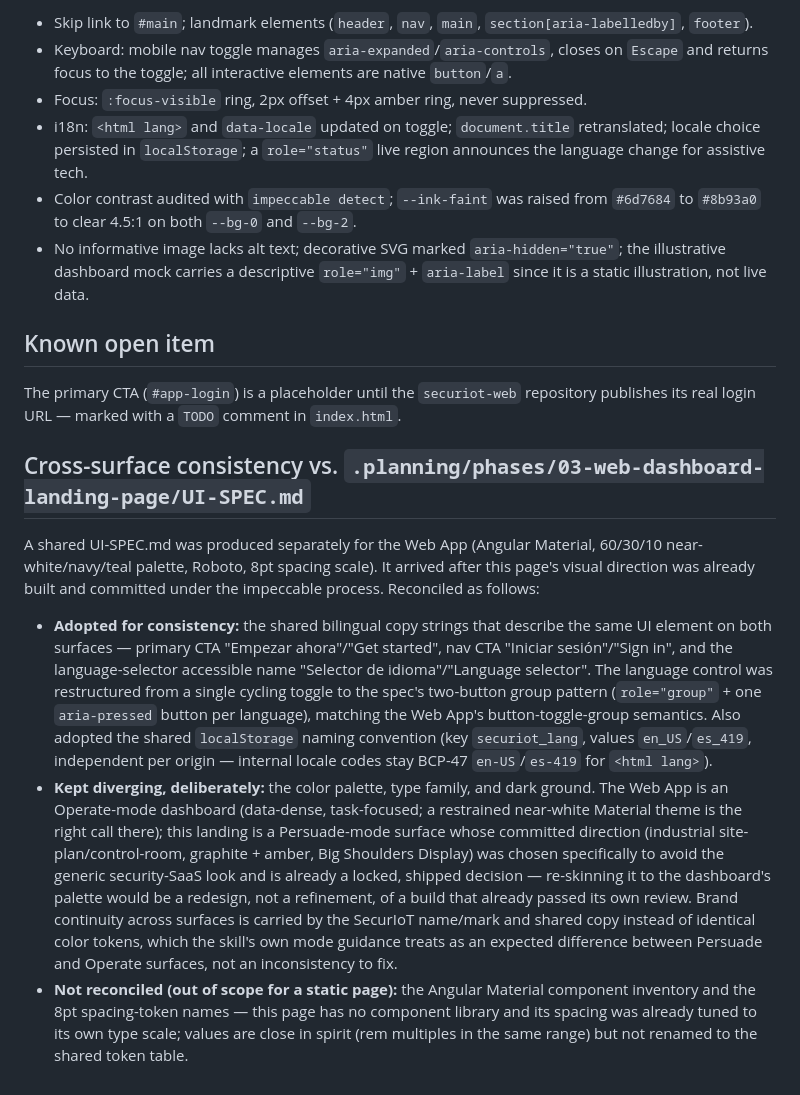
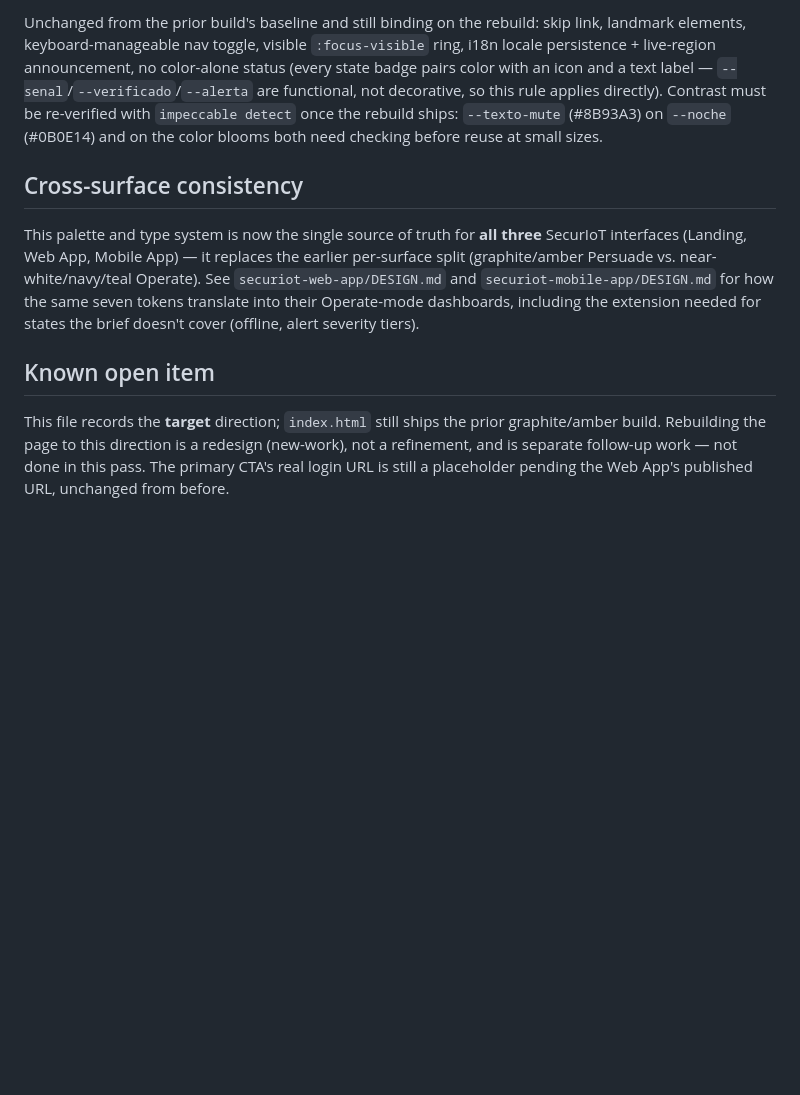
Before and after one commit to securiot2026/securiot-landing, a Markdown page: DESIGN.md, the part around one of its changes. GitHub-like rendering; blank space fills up the shorter version.

Commit message:
docs(design): record SecurIoT brand identity direction
Supersedes the prior graphite/amber world with the dark grano-y-color
direction from Centinela Labs' SecurIOT Visual Direction.pdf.

```diff
--- a/DESIGN.md
+++ b/DESIGN.md
@@ -40,19 +52,10 @@ Industrial site-plan / control-room fusion. The page reads like a live facility
 
-- Skip link to `#main`; landmark elements (`header`, `nav`, `main`, `section[aria-labelledby]`, `footer`).
-- Keyboard: mobile nav toggle manages `aria-expanded`/`aria-controls`, closes on `Escape` and returns focus to the toggle; all interactive elements are native `button`/`a`.
-- Focus: `:focus-visible` ring, 2px offset + 4px amber ring, never suppressed.
-- i18n: `<html lang>` and `data-locale` updated on toggle; `document.title` retranslated; locale choice persisted in `localStorage`; a `role="status"` live region announces the language change for assistive tech.
-- Color contrast audited with `impeccable detect`; `--ink-faint` was raised from `#6d7684` to `#8b93a0` to clear 4.5:1 on both `--bg-0` and `--bg-2`.
-- No informative image lacks alt text; decorative SVG marked `aria-hidden="true"`; the illustrative dashboard mock carries a descriptive `role="img"` + `aria-label` since it is a static illustration, not live data.
+Unchanged from the prior build's baseline and still binding on the rebuild: skip link, landmark elements, keyboard-manageable nav toggle, visible `:focus-visible` ring, i18n locale persistence + live-region announcement, no color-alone status (every state badge pairs color with an icon and a text label — `--senal`/`--verificado`/`--alerta` are functional, not decorative, so this rule applies directly). Contrast must be re-verified with `impeccable detect` once the rebuild ships: `--texto-mute` (#8B93A3) on `--noche` (#0B0E14) and on the color blooms both need checking before reuse at small sizes.
+
+## Cross-surface consistency
+
+This palette and type system is now the single source of truth for **all three** SecurIoT interfaces (Landing, Web App, Mobile App) — it replaces the earlier per-surface split (graphite/amber Persuade vs. near-white/navy/teal Operate). See `securiot-web-app/DESIGN.md` and `securiot-mobile-app/DESIGN.md` for how the same seven tokens translate into their Operate-mode dashboards, including the extension needed for states the brief doesn't cover (offline, alert severity tiers).
 
 ## Known open item
 
-The primary CTA (`#app-login`) is a placeholder until the `securiot-web` repository publishes its real login URL — marked with a `TODO` comment in `index.html`.
-
-## Cross-surface consistency vs. `.planning/phases/03-web-dashboard-landing-page/UI-SPEC.md`
-
-A shared UI-SPEC.md was produced separately for the Web App (Angular Material, 60/30/10 near-white/navy/teal palette, Roboto, 8pt spacing scale). It arrived after this page's visual direction was already built and committed under the impeccable process. Reconciled as follows:
-
-- **Adopted for consistency:** the shared bilingual copy strings that describe the same UI element on both surfaces — primary CTA "Empezar ahora"/"Get started", nav CTA "Iniciar sesión"/"Sign in", and the language-selector accessible name "Selector de idioma"/"Language selector". The language control was restructured from a single cycling toggle to the spec's two-button group pattern (`role="group"` + one `aria-pressed` button per language), matching the Web App's button-toggle-group semantics. Also adopted the shared `localStorage` naming convention (key `securiot_lang`, values `en_US`/`es_419`, independent per origin — internal locale codes stay BCP-47 `en-US`/`es-419` for `<html lang>`).
-- **Kept diverging, deliberately:** the color palette, type family, and dark ground. The Web App is an Operate-mode dashboard (data-dense, task-focused; a restrained near-white Material theme is the right call there); this landing is a Persuade-mode surface whose committed direction (industrial site-plan/control-room, graphite + amber, Big Shoulders Display) was chosen specifically to avoid the generic security-SaaS look and is already a locked, shipped decision — re-skinning it to the dashboard's palette would be a redesign, not a refinement, of a build that already passed its own review. Brand continuity across surfaces is carried by the SecurIoT name/mark and shared copy instead of identical color tokens, which the skill's own mode guidance treats as an expected difference between Persuade and Operate surfaces, not an inconsistency to fix.
-- **Not reconciled (out of scope for a static page):** the Angular Material component inventory and the 8pt spacing-token names — this page has no component library and its spacing was already tuned to its own type scale; values are close in spirit (rem multiples in the same range) but not renamed to the shared token table.
+This file records the **target** direction; `index.html` still ships the prior graphite/amber build. Rebuilding the page to this direction is a redesign (new-work), not a refinement, and is separate follow-up work — not done in this pass. The primary CTA's real login URL is still a placeholder pending the Web App's published URL, unchanged from before.
```
Also changed, not shown: other parts of DESIGN.md (+31 -19 lines).
